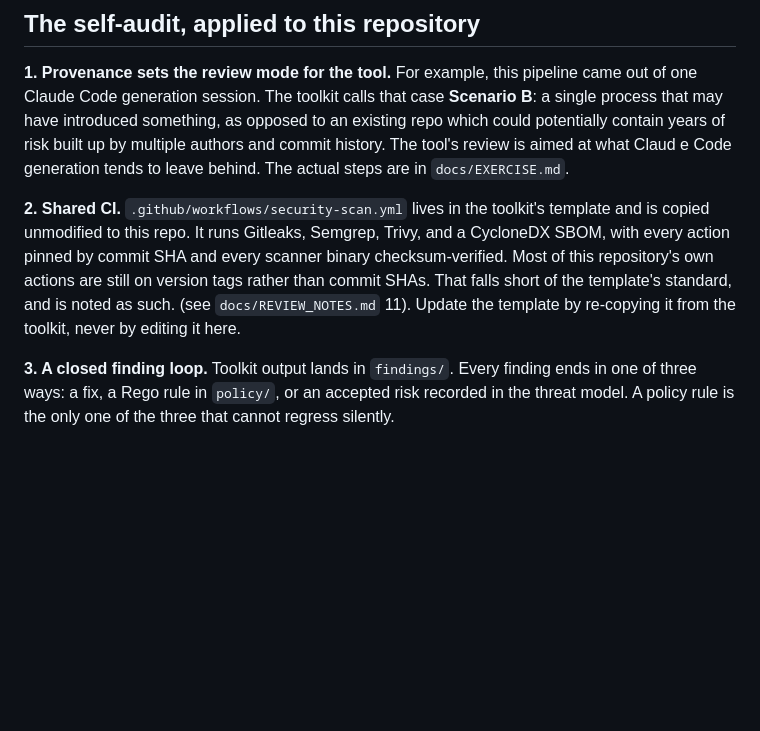
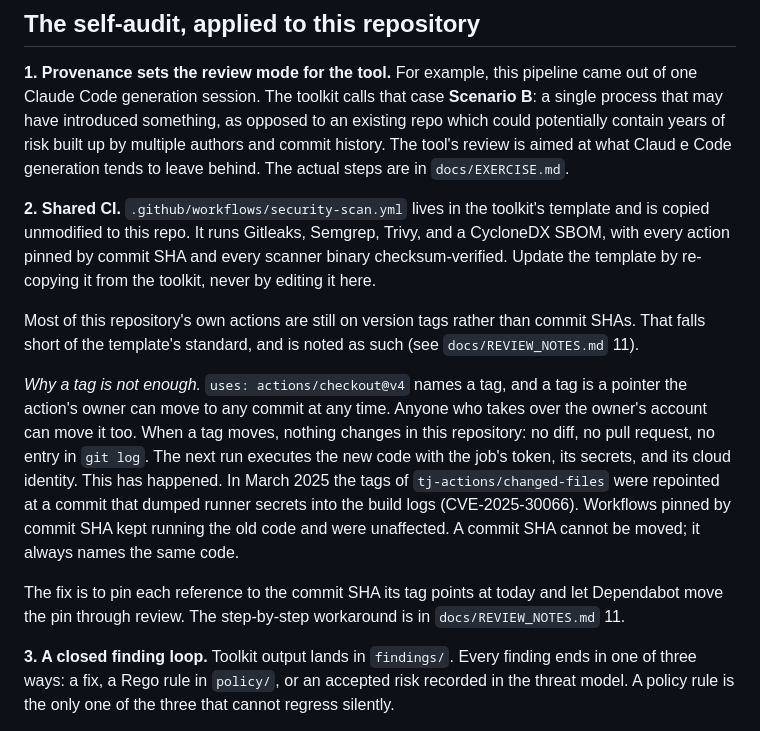
Before and after one commit to infomaven/devsecops-reference-stack, a Markdown page: docs/SECURITY_AUDIT.md, the part around the change. Rendered like a GitHub page; blank space fills up the shorter version.

```diff
--- a/docs/SECURITY_AUDIT.md
+++ b/docs/SECURITY_AUDIT.md
@@ -29,10 +29,29 @@ stages of the audit's lifecycle, and each states plainly what it does not do:
 **1. Provenance sets the review mode for the tool.** For example, this pipeline came out of one Claude Code generation session. The toolkit calls that case **Scenario B**: a single process that may have introduced something, as opposed to an existing repo which could potentially contain years of risk built up by multiple authors and commit history. The tool's review is aimed at what Claud e Code generation tends to leave behind. The actual steps are in `docs/EXERCISE.md`.
 
 **2. Shared CI.** `.github/workflows/security-scan.yml` lives in the toolkit's
-template and is copied unmodified to this repo. It runs Gitleaks, Semgrep, Trivy, and a CycloneDX SBOM, with every action pinned by commit SHA and every scanner binary checksum-verified. Most of this repository's own actions are still
-on version tags rather than commit SHAs. That falls short of the template's
-standard, and is noted as such.  (see `docs/REVIEW_NOTES.md` 11). Update the template by re-copying
-it from the toolkit, never by editing it here.
+template and is copied unmodified to this repo. It runs Gitleaks, Semgrep,
+Trivy, and a CycloneDX SBOM, with every action pinned by commit SHA and every
+scanner binary checksum-verified. Update the template by re-copying it from
+the toolkit, never by editing it here.
+
+Most of this repository's own actions are still on version tags rather than
+commit SHAs. That falls short of the template's standard, and is noted as
+such (see `docs/REVIEW_NOTES.md` 11).
+
+*Why a tag is not enough.* `uses: actions/checkout@v4` names a tag, and a
+tag is a pointer the action's owner can move to any commit at any time.
+Anyone who takes over the owner's account can move it too. When a tag
+moves, nothing changes in this repository: no diff, no pull request, no
+entry in `git log`. The next run executes the new code with the job's token,
+its secrets, and its cloud identity. This has happened. In March 2025 the
+tags of `tj-actions/changed-files` were repointed at a commit that dumped
+runner secrets into the build logs (CVE-2025-30066). Workflows pinned by
+commit SHA kept running the old code and were unaffected. A commit SHA
+cannot be moved; it always names the same code.
+
+The fix is to pin each reference to the commit SHA its tag points at today
+and let Dependabot move the pin through review. The step-by-step workaround
+is in `docs/REVIEW_NOTES.md` 11.
 
 **3. A closed finding loop.** Toolkit output lands in `findings/`. Every
 finding ends in one of three ways: a fix, a Rego rule in `policy/`, or an
```
Also changed, not shown: docs/REVIEW_NOTES.md (+26 -2 lines).
